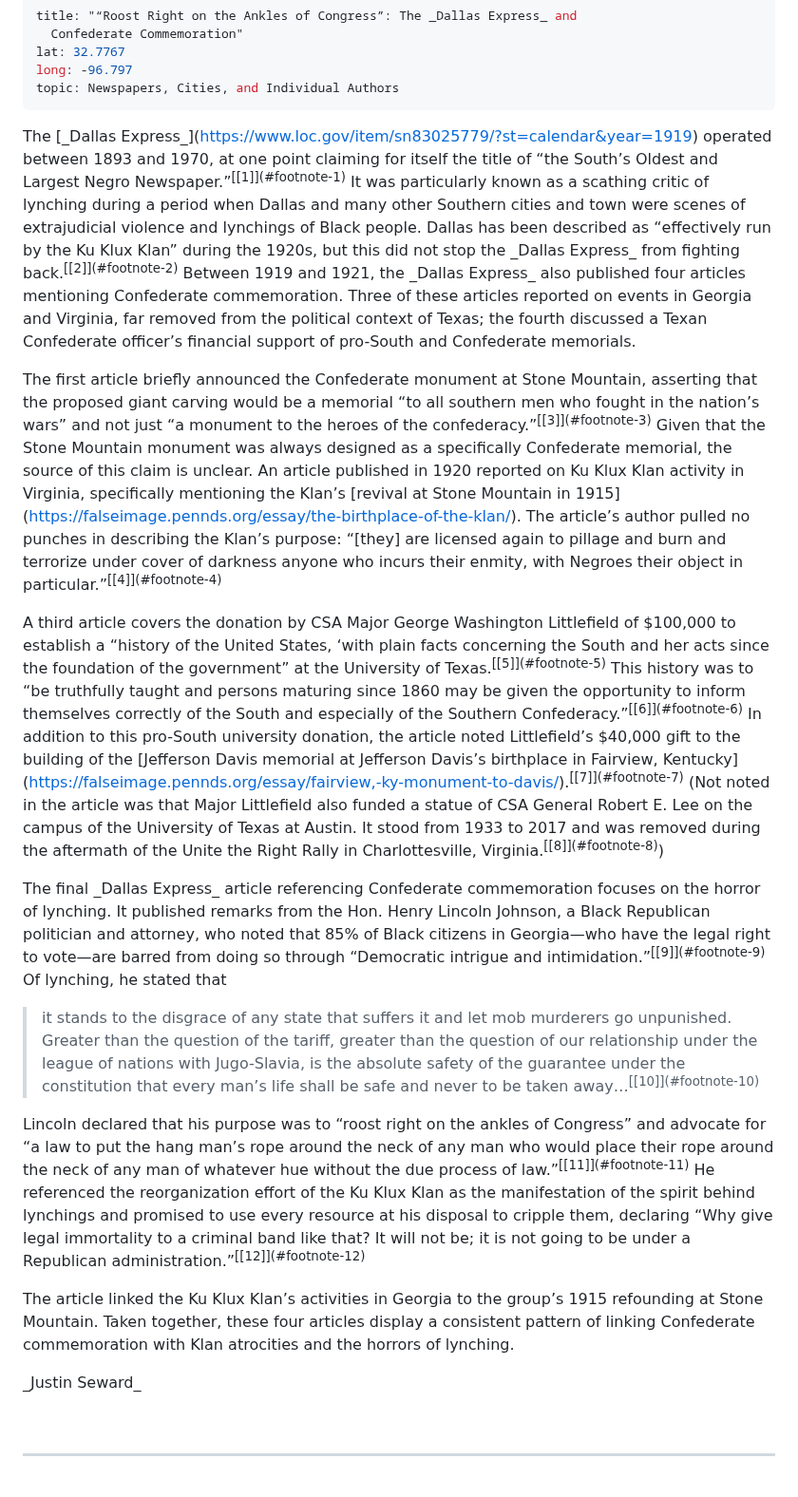
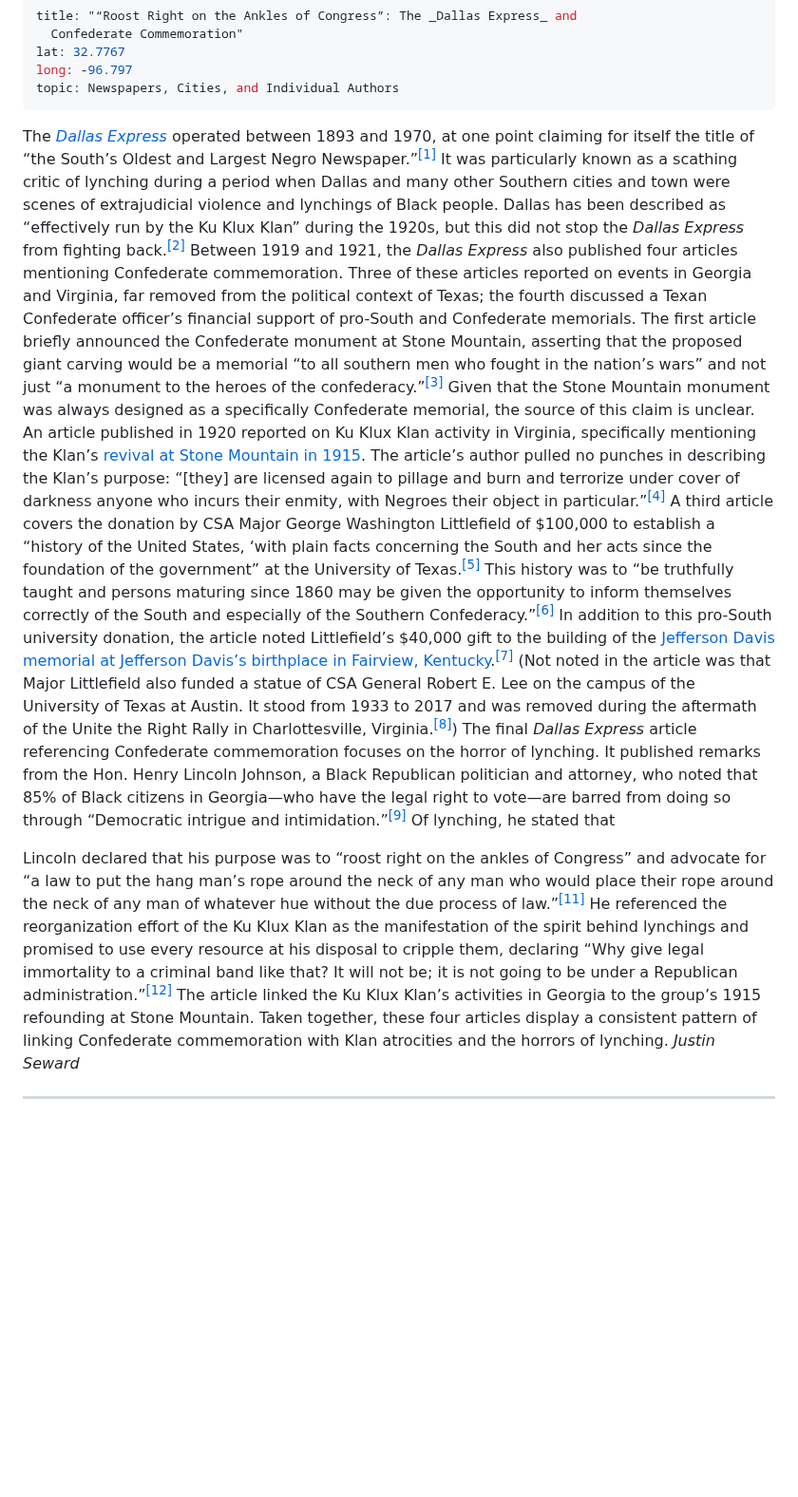
Before and after one commit to upenndigitalscholarship/monuments-research-group, a Markdown page: essay/“roost-right-on-the-ankles-of-congress”-the-_dallas-express_-and-confederate-commemoration.md, the part around one of its changes. Shown at 95% size. GitHub-like rendering; blank space fills up the shorter version.

```diff
--- a/essay/“roost-right-on-the-ankles-of-congress”-the-_dallas-express_-and-confederate-commemoration.md
+++ b/essay/“roost-right-on-the-ankles-of-congress”-the-_dallas-express_-and-confederate-commemoration.md
@@ -5,24 +5,14 @@ lat: 32.7767
 long: -96.797
 topic: Newspapers, Cities, and Individual Authors
 ---
-The \[\_Dallas Express\_](https://www.loc.gov/item/sn83025779/?st=calendar&year=1919) operated between 1893 and 1970, at one point claiming for itself the title of “the South’s Oldest and Largest Negro Newspaper.”<sup>\[[1]](#footnote-1)</sup> It was particularly known as a scathing critic of lynching during a period when Dallas and many other Southern cities and town were scenes of extrajudicial violence and lynchings of Black people. Dallas has been described as “effectively run by the Ku Klux Klan” during the 1920s, but this did not stop the \_Dallas Express\_ from fighting back.<sup>\[[2]](#footnote-2)</sup> Between 1919 and 1921, the \_Dallas Express\_ also published four articles mentioning Confederate commemoration. Three of these articles reported on events in Georgia and Virginia, far removed from the political context of Texas; the fourth discussed a Texan Confederate officer’s financial support of pro-South and Confederate memorials.
+The [_Dallas Express_](https://www.loc.gov/item/sn83025779/?st=calendar&year=1919) operated between 1893 and 1970, at one point claiming for itself the title of “the South’s Oldest and Largest Negro Newspaper.”<sup>[[1]](#footnote-1)</sup> It was particularly known as a scathing critic of lynching during a period when Dallas and many other Southern cities and town were scenes of extrajudicial violence and lynchings of Black people. Dallas has been described as “effectively run by the Ku Klux Klan” during the 1920s, but this did not stop the _Dallas Express_ from fighting back.<sup>[[2]](#footnote-2)</sup> Between 1919 and 1921, the _Dallas Express_ also published four articles mentioning Confederate commemoration. Three of these articles reported on events in Georgia and Virginia, far removed from the political context of Texas; the fourth discussed a Texan Confederate officer’s financial support of pro-South and Confederate memorials.
+The first article briefly announced the Confederate monument at Stone Mountain, asserting that the proposed giant carving would be a memorial “to all southern men who fought in the nation’s wars” and not just “a monument to the heroes of the confederacy.”<sup>[[3]](#footnote-3)</sup> Given that the Stone Mountain monument was always designed as a specifically Confederate memorial, the source of this claim is unclear. An article published in 1920 reported on Ku Klux Klan activity in Virginia, specifically mentioning the Klan’s [revival at Stone Mountain in 1915](https://falseimage.pennds.org/essay/the-birthplace-of-the-klan/). The article’s author pulled no punches in describing the Klan’s purpose: “[they] are licensed again to pillage and burn and terrorize under cover of darkness anyone who incurs their enmity, with Negroes their object in particular.”<sup>[[4]](#footnote-4)</sup>
+A third article covers the donation by CSA Major George Washington Littlefield of $100,000 to establish a “history of the United States, ‘with plain facts concerning the South and her acts since the foundation of the government” at the University of Texas.<sup>[[5]](#footnote-5)</sup> This history was to “be truthfully taught and persons maturing since 1860 may be given the opportunity to inform themselves correctly of the South and especially of the Southern Confederacy.”<sup>[[6]](#footnote-6)</sup> In addition to this pro-South university donation, the article noted Littlefield’s $40,000 gift to the building of the [Jefferson Davis memorial at Jefferson Davis’s birthplace in Fairview, Kentucky](https://falseimage.pennds.org/essay/fairview,-ky-monument-to-davis/).<sup>[[7]](#footnote-7)</sup> (Not noted in the article was that Major Littlefield also funded a statue of CSA General Robert E. Lee on the campus of the University of Texas at Austin. It stood from 1933 to 2017 and was removed during the aftermath of the Unite the Right Rally in Charlottesville, Virginia.<sup>[[8]](#footnote-8)</sup>)
+The final _Dallas Express_ article referencing Confederate commemoration focuses on the horror of lynching. It published remarks from the Hon. Henry Lincoln Johnson, a Black Republican politician and attorney, who noted that 85% of Black citizens in Georgia—who have the legal right to vote—are barred from doing so through “Democratic intrigue and intimidation.”<sup>[[9]](#footnote-9)</sup> Of lynching, he stated that
 
-The first article briefly announced the Confederate monument at Stone Mountain, asserting that the proposed giant carving would be a memorial “to all southern men who fought in the nation’s wars” and not just “a monument to the heroes of the confederacy.”<sup>\[[3]](#footnote-3)</sup> Given that the Stone Mountain monument was always designed as a specifically Confederate memorial, the source of this claim is unclear. An article published in 1920 reported on Ku Klux Klan activity in Virginia, specifically mentioning the Klan’s \[revival at Stone Mountain in 1915](https://falseimage.pennds.org/essay/the-birthplace-of-the-klan/). The article’s author pulled no punches in describing the Klan’s purpose: “\[they] are licensed again to pillage and burn and terrorize under cover of darkness anyone who incurs their enmity, with Negroes their object in particular.”<sup>\[[4]](#footnote-4)</sup>
-
-A third article covers the donation by CSA Major George Washington Littlefield of $100,000 to establish a “history of the United States, ‘with plain facts concerning the South and her acts since the foundation of the government” at the University of Texas.<sup>\[[5]](#footnote-5)</sup> This history was to “be truthfully taught and persons maturing since 1860 may be given the opportunity to inform themselves correctly of the South and especially of the Southern Confederacy.”<sup>\[[6]](#footnote-6)</sup> In addition to this pro-South university donation, the article noted Littlefield’s $40,000 gift to the building of the \[Jefferson Davis memorial at Jefferson Davis’s birthplace in Fairview, Kentucky](https://falseimage.pennds.org/essay/fairview,-ky-monument-to-davis/).<sup>\[[7]](#footnote-7)</sup> (Not noted in the article was that Major Littlefield also funded a statue of CSA General Robert E. Lee on the campus of the University of Texas at Austin. It stood from 1933 to 2017 and was removed during the aftermath of the Unite the Right Rally in Charlottesville, Virginia.<sup>\[[8]](#footnote-8)</sup>)
-
-The final \_Dallas Express\_ article referencing Confederate commemoration focuses on the horror of lynching. It published remarks from the Hon. Henry Lincoln Johnson, a Black Republican politician and attorney, who noted that 85% of Black citizens in Georgia—who have the legal right to vote—are barred from doing so through “Democratic intrigue and intimidation.”<sup>\[[9]](#footnote-9)</sup> Of lynching, he stated that
-
-> it stands to the disgrace of any state that suffers it and let mob murderers go unpunished. Greater than the question of the tariff, greater than the question of our relationship under the league of nations with Jugo-Slavia, is the absolute safety of the guarantee under the constitution that every man’s life shall be safe and never to be taken away…<sup>\[[10]](#footnote-10)</sup>
-
-Lincoln declared that his purpose was to “roost right on the ankles of Congress” and advocate for “a law to put the hang man’s rope around the neck of any man who would place their rope around the neck of any man of whatever hue without the due process of law.”<sup>\[[11]](#footnote-11)</sup> He referenced the reorganization effort of the Ku Klux Klan as the manifestation of the spirit behind lynchings and promised to use every resource at his disposal to cripple them, declaring “Why give legal immortality to a criminal band like that? It will not be; it is not going to be under a Republican administration.”<sup>\[[12]](#footnote-12)</sup>
-
+Lincoln declared that his purpose was to “roost right on the ankles of Congress” and advocate for “a law to put the hang man’s rope around the neck of any man who would place their rope around the neck of any man of whatever hue without the due process of law.”<sup>[[11]](#footnote-11)</sup> He referenced the reorganization effort of the Ku Klux Klan as the manifestation of the spirit behind lynchings and promised to use every resource at his disposal to cripple them, declaring “Why give legal immortality to a criminal band like that? It will not be; it is not going to be under a Republican administration.”<sup>[[12]](#footnote-12)</sup>
 The article linked the Ku Klux Klan’s activities in Georgia to the group’s 1915 refounding at Stone Mountain. Taken together, these four articles display a consistent pattern of linking Confederate commemoration with Klan atrocities and the horrors of lynching.
-
-\_Justin Seward\_
-
+_Justin Seward_
 <br>
-
 <hr>
-
 <br>
```
Also changed, not shown: other parts of essay/“roost-right-on-the-ankles-of-congress”-the-_dallas-express_-and-confederate-commemoration.md (+9 -31 lines).
